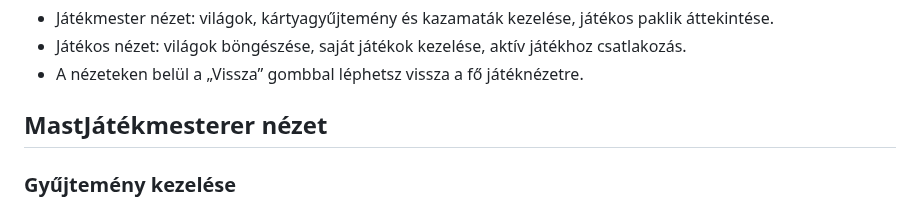
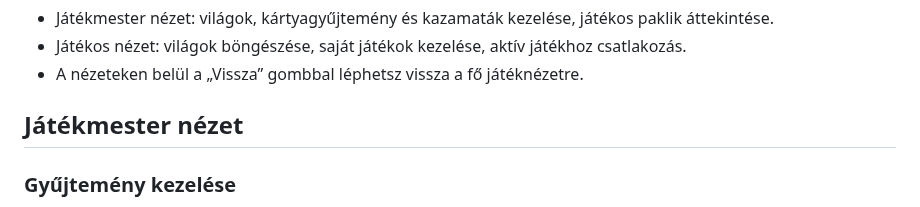
Before and after one commit to Horvath-David/dusza-web-2025, a Markdown page: README.md, the part around the change. GitHub-like rendering.

Commit message:
Fix heading typo in README.md

```diff
--- a/README.md
+++ b/README.md
@@ -7,7 +7,7 @@ Ez az útmutató az alkalmazás felületének használatát mutatja be. Két fő
 - Játékos nézet: világok böngészése, saját játékok kezelése, aktív játékhoz csatlakozás.
 - A nézeteken belül a „Vissza” gombbal léphetsz vissza a fő játéknézetre.
 
-## MastJátékmesterer nézet
+## Játékmester nézet
 
 ### Gyűjtemény kezelése
 - Lista: a „Gyűjteményed” rács a kártyákat mutatja (név, sebzés/HP, elem, „(vezér)” jelzés).
```
